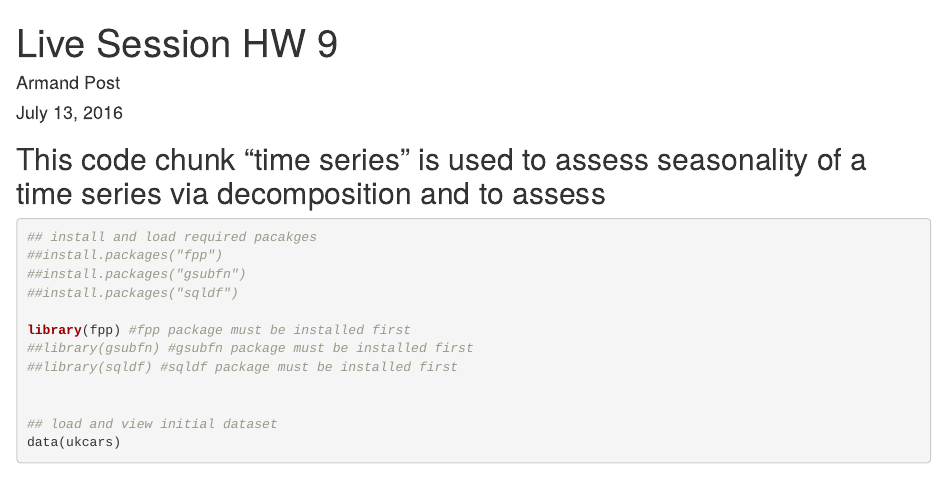
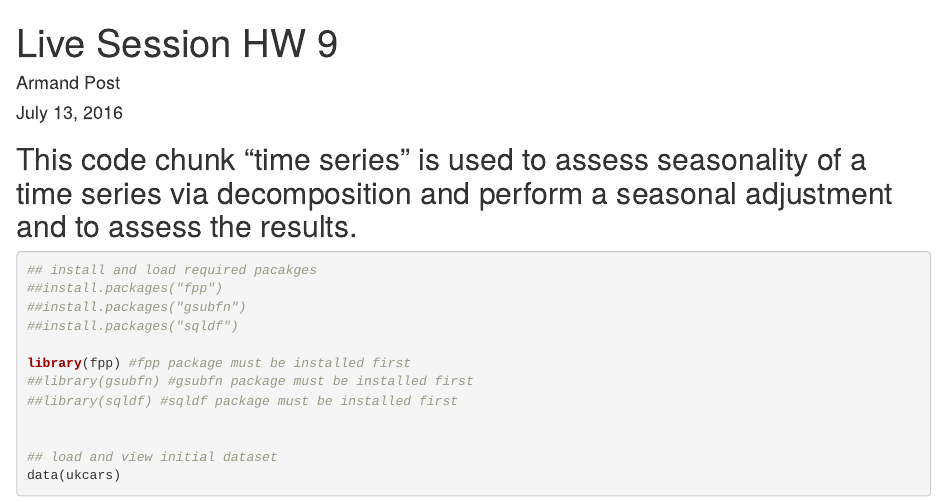
Before and after one commit to armandpost/LSHomework9, an R Markdown document (LSHomework9.Rmd): the page in a window 1100 px wide, from its top. Rendered offline with R 4.5, knitr and Pandoc, with nearby package versions; some code elsewhere in the file could not run offline.

Commit message:
Add files via upload

````diff
--- a/LSHomework9.Rmd
+++ b/LSHomework9.Rmd
@@ -11,7 +11,7 @@ output:
 knitr::opts_chunk$set(echo = TRUE)
 ```
 
-## This code chunk "time series" is used to assess seasonality of a time series via decomposition and to assess
+## This code chunk "time series" is used to assess seasonality of a time series via decomposition and perform a seasonal adjustment and to assess the results.
 ```{r timeseries}
 
 ## install and load required pacakges
````
